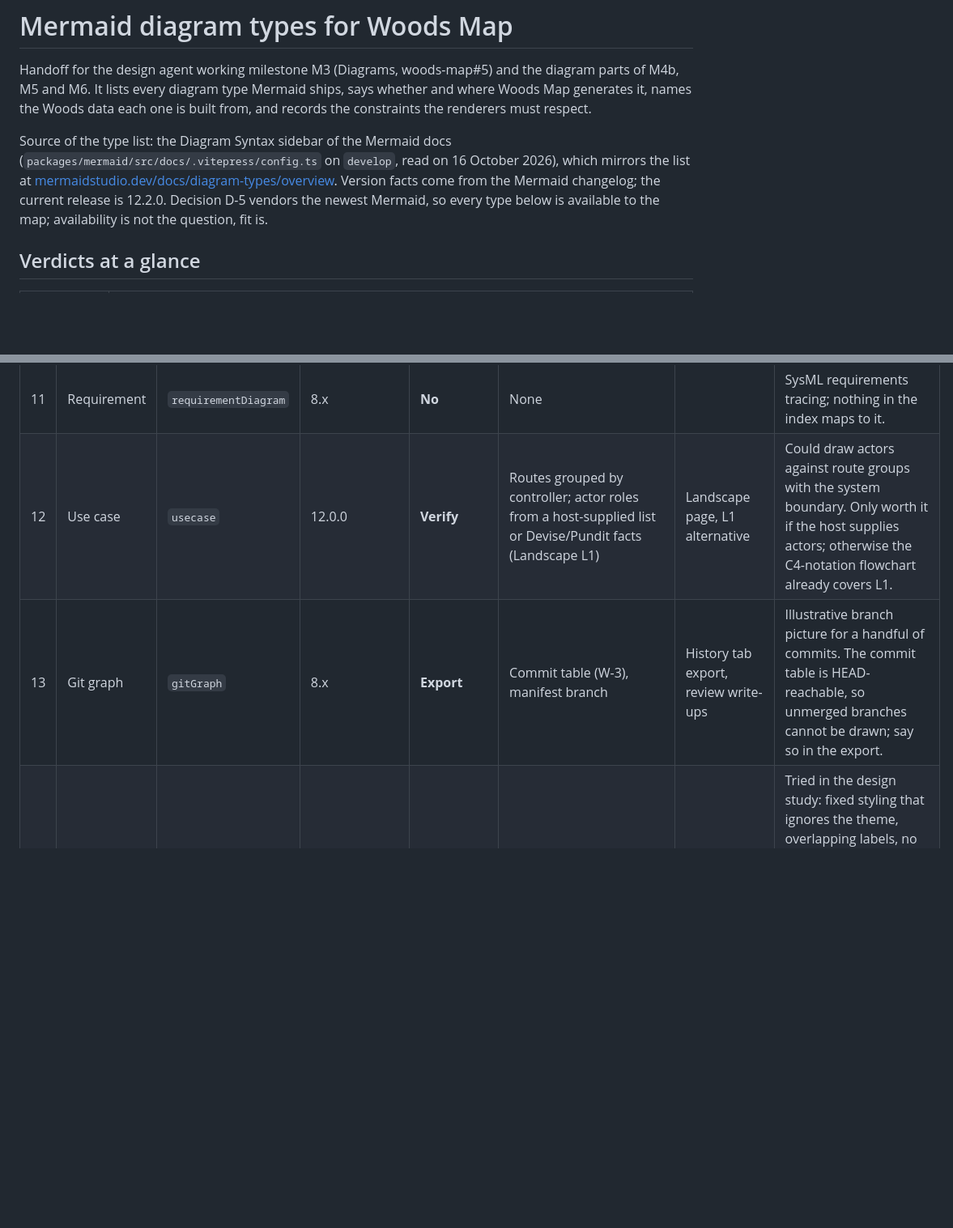
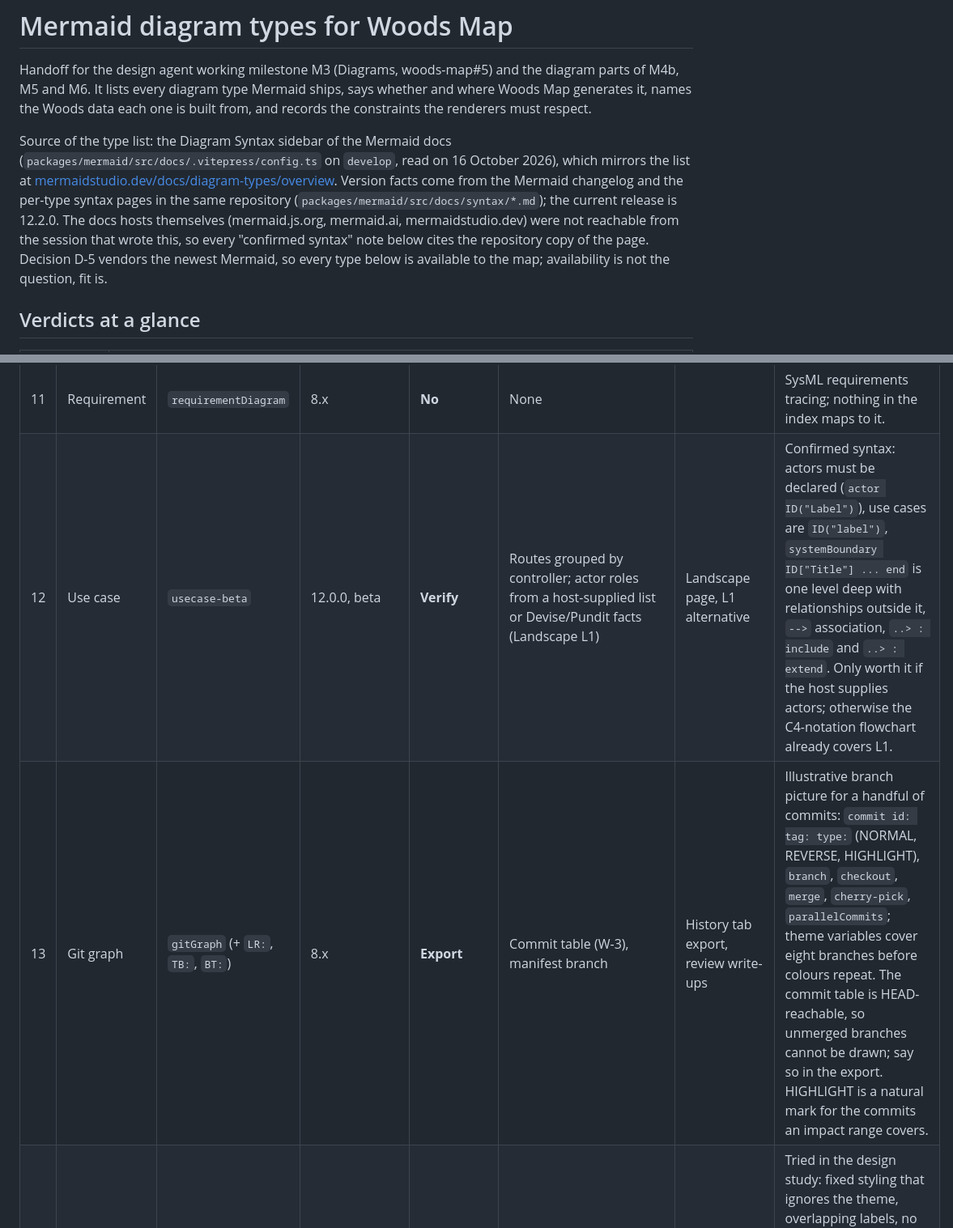
Before and after one commit to lost-in-the/woods-map, a Markdown page: docs/design/mermaid-diagram-types.md, 2 parts joined by grey strips. Shown at 81% size. Rendered like a GitHub page; blank space fills up the shorter version.

```diff
--- a/docs/design/mermaid-diagram-types.md
+++ b/docs/design/mermaid-diagram-types.md
@@ -9,7 +9,7 @@ Source of the type list: the Diagram Syntax sidebar of the Mermaid docs
 (`packages/mermaid/src/docs/.vitepress/config.ts` on `develop`, read on
 16 October 2026), which mirrors the list at
 [mermaidstudio.dev/docs/diagram-types/overview](https://mermaidstudio.dev/docs/diagram-types/overview/).
-Version facts come from the Mermaid changelog; the current release is 12.2.0.
+Version facts come from the Mermaid changelog and the per-type syntax pages in the same repository (`packages/mermaid/src/docs/syntax/*.md`); the current release is 12.2.0. The docs hosts themselves (mermaid.js.org, mermaid.ai, mermaidstudio.dev) were not reachable from the session that wrote this, so every "confirmed syntax" note below cites the repository copy of the page.
 Decision D-5 vendors the newest Mermaid, so every type below is available to
 the map; availability is not the question, fit is.
 
@@ -38,8 +38,8 @@ the map; availability is not the question, fit is.
 | 9 | Pie | `pie` | 8.x | **Secondary** | `manifest.counts` by type; `graph_analysis.stats` | Status page only | Unit distribution at a glance. Never for anything a reader compares precisely. |
 | 10 | Quadrant | `quadrantChart` | 10.2 | **Core** | `change_frequency` or commit counts (W-3) against dependent counts or PageRank | Overview page (hotspots); impact report risk context | "Review carefully" quadrant = hot and depended-upon. Label at most about 25 points; link each point to its unit in the HTML form. |
 | 11 | Requirement | `requirementDiagram` | 8.x | **No** | None | | SysML requirements tracing; nothing in the index maps to it. |
-| 12 | Use case | `usecase` | 12.0.0 | **Verify** | Routes grouped by controller; actor roles from a host-supplied list or Devise/Pundit facts (Landscape L1) | Landscape page, L1 alternative | Could draw actors against route groups with the system boundary. Only worth it if the host supplies actors; otherwise the C4-notation flowchart already covers L1. |
-| 13 | Git graph | `gitGraph` | 8.x | **Export** | Commit table (W-3), manifest branch | History tab export, review write-ups | Illustrative branch picture for a handful of commits. The commit table is HEAD-reachable, so unmerged branches cannot be drawn; say so in the export. |
+| 12 | Use case | `usecase-beta` | 12.0.0, beta | **Verify** | Routes grouped by controller; actor roles from a host-supplied list or Devise/Pundit facts (Landscape L1) | Landscape page, L1 alternative | Confirmed syntax: actors must be declared (`actor ID("Label")`), use cases are `ID("label")`, `systemBoundary ID["Title"] ... end` is one level deep with relationships outside it, `-->` association, `..> : include` and `..> : extend`. Only worth it if the host supplies actors; otherwise the C4-notation flowchart already covers L1. |
+| 13 | Git graph | `gitGraph` (+ `LR:`, `TB:`, `BT:`) | 8.x | **Export** | Commit table (W-3), manifest branch | History tab export, review write-ups | Illustrative branch picture for a handful of commits: `commit id: tag: type:` (NORMAL, REVERSE, HIGHLIGHT), `branch`, `checkout`, `merge`, `cherry-pick`, `parallelCommits`; theme variables cover eight branches before colours repeat. The commit table is HEAD-reachable, so unmerged branches cannot be drawn; say so in the export. HIGHLIGHT is a natural mark for the commits an impact range covers. |
 | 14 | C4 | `C4Context` and friends | 8.x (experimental) | **Export** | Landscape facts, container attribution | Export only | Tried in the design study: fixed styling that ignores the theme, overlapping labels, no edge routing control. The map draws C4 notation with a flowchart instead (section 7 of the design study). |
 | 15 | Mind map | `mindmap` | 9.3 | **Secondary** | Namespaces, `package` units, `domain_clusters` | Overview page (structure orientation); tree panel export | Hierarchy of namespaces or packages with unit counts. Mind maps do not carry links in the SVG reliably; use for orientation, the tree panel for navigation. |
 | 16 | Timeline | `timeline` | 9.4 | **Core** | Snapshot store (generations, shas, dates, added/modified/deleted), impact report headlines | History tab (generation history), impact page header | One entry per generation with the headline change; links to impact reports in the HTML form. |
```
Also changed, not shown: other parts of docs/design/mermaid-diagram-types.md (+17 -18 lines).
